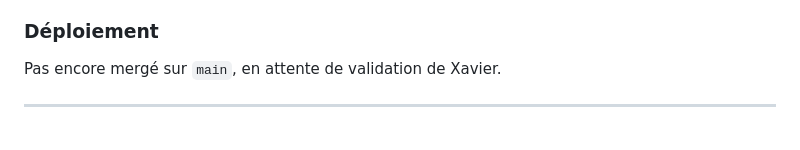
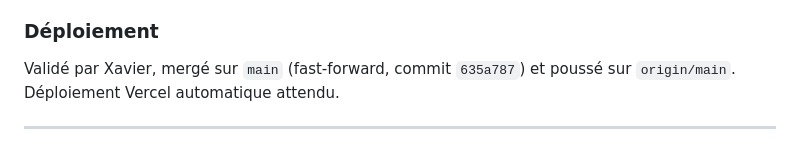
Before and after one commit to xavier-ornytools/parrottalk, a Markdown page: TESTS.md, the part around the change. GitHub-like rendering.

Commit message:
docs: TESTS.md, statut deploiement encadrement formulaire a jour
Co-Authored-By: Claude Sonnet 5 <noreply@anthropic.com>

```diff
--- a/TESTS.md
+++ b/TESTS.md
@@ -23,7 +23,8 @@ une section encadrée haut + bas, cohérente avec `#pre-beta`.
   d'écran confirmant le rendu.
 
 ### Déploiement
-Pas encore mergé sur `main`, en attente de validation de Xavier.
+Validé par Xavier, mergé sur `main` (fast-forward, commit `635a787`) et
+poussé sur `origin/main`. Déploiement Vercel automatique attendu.
 
 ---
 
```
